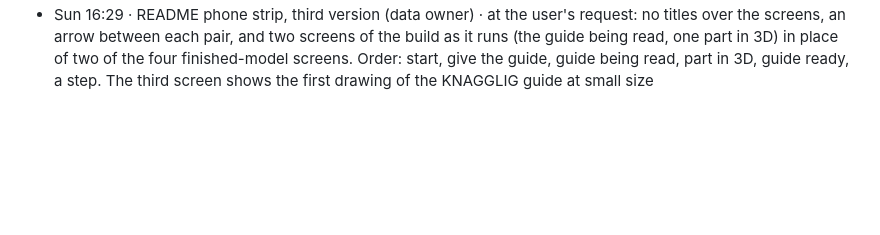
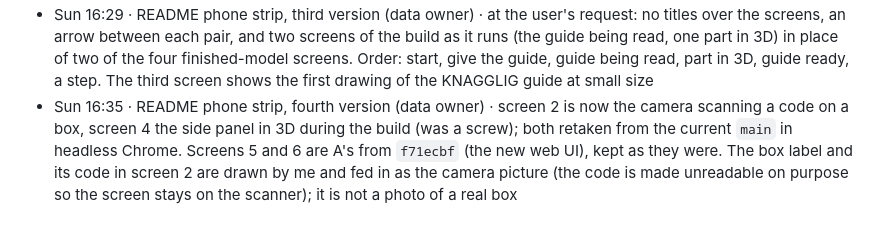
Before and after one commit to LoomSense/jarvis-assembler, a Markdown page: docs/PROGRESS.md, the part around the change. Drawn GitHub-style; blank space fills up the shorter version.

Commit message:
README phone strip: the scanner on a box code, a board being built in 3D; the last two screens stay as retaken
Co-Authored-By: Claude Fable 5.2 <noreply@anthropic.com>

```diff
--- a/docs/PROGRESS.md
+++ b/docs/PROGRESS.md
@@ -387,3 +387,4 @@ Append one line per update, newest at the bottom of **your own** log only: `Sat
 - Sun 16:19 · README: who it is for, the problem, our solution (data owner) · three short paragraphs under the URL, for items 3 to 5 of the organisers' submission list. "Warns you before the mistake" is the aim of the product; `docs/SUBMISSION.md` says a wrong part and a part the wrong way round are not yet proven on real headset frames
 - Sun 16:27 · README phone strip, numbered (data owner) · at the user's request rebuilt `docs/img/phone-flow.jpg`, which A had retaken at 16:5x (`7dd324a`): six screens with a number and a title over each (Start, Give the guide, Built in 3D, Your guide is ready, Step by step, Down to the screw). Screen 1 is A's home screen cut from A's strip; 2 to 6 are from my headless run of the KNAGGLIG guide. Dropped from A's strip: the build feed screen and the live start screen, replaced by the 3D part screen and a step with a screw
 - Sun 16:29 · README phone strip, third version (data owner) · at the user's request: no titles over the screens, an arrow between each pair, and two screens of the build as it runs (the guide being read, one part in 3D) in place of two of the four finished-model screens. Order: start, give the guide, guide being read, part in 3D, guide ready, a step. The third screen shows the first drawing of the KNAGGLIG guide at small size
+- Sun 16:35 · README phone strip, fourth version (data owner) · screen 2 is now the camera scanning a code on a box, screen 4 the side panel in 3D during the build (was a screw); both retaken from the current `main` in headless Chrome. Screens 5 and 6 are A's from `f71ecbf` (the new web UI), kept as they were. The box label and its code in screen 2 are drawn by me and fed in as the camera picture (the code is made unreadable on purpose so the screen stays on the scanner); it is not a photo of a real box
```
Also changed, not shown: README.md (+1 -1 lines), docs/img/phone-flow.jpg.
